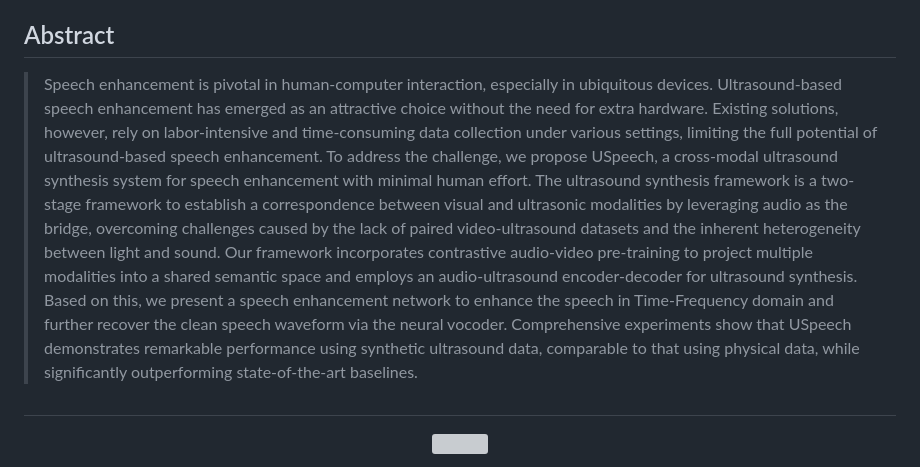
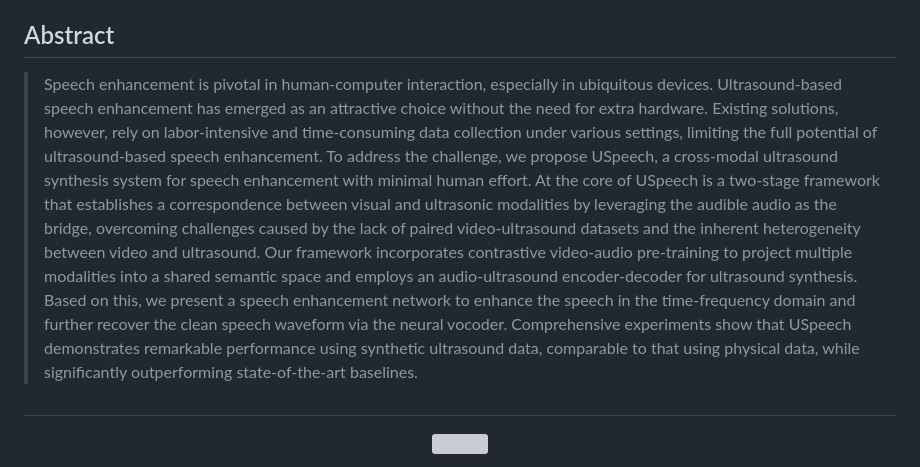
Before and after one commit to yashdiggikar/USpeech, a Markdown page: README.md, the part around the change. Rendered like a GitHub page; grey boxes are pictures that could not be loaded.

Commit message:
update abstract

```diff
--- a/README.md
+++ b/README.md
@@ -4,8 +4,7 @@
 Official implementation of USpeech: Ultrasound-Enhanced Speech with Minimal Human Effort via Cross-Modal Synthesis
 
 ## Abstract
-> Speech enhancement is pivotal in human-computer interaction, especially in ubiquitous devices. Ultrasound-based speech enhancement has emerged as an attractive choice without the need for extra hardware. Existing solutions, however, rely on labor-intensive and time-consuming data collection under various settings, limiting the full potential of ultrasound-based speech enhancement. To address the challenge, we propose USpeech, a cross-modal ultrasound synthesis system for speech enhancement with minimal human effort. The ultrasound synthesis framework is a two-stage framework to establish a correspondence between visual and ultrasonic modalities by leveraging audio as the bridge, overcoming challenges caused by the lack of paired video-ultrasound datasets and the inherent heterogeneity between light and sound. Our framework incorporates contrastive audio-video pre-training to project multiple modalities into a shared semantic space and employs an audio-ultrasound encoder-decoder for ultrasound synthesis. Based on this, we present a speech enhancement network to enhance the speech in Time-Frequency domain and further recover the clean speech waveform via the neural vocoder. Comprehensive experiments show that USpeech demonstrates remarkable performance using synthetic ultrasound data, comparable to that using physical data, while significantly outperforming state-of-the-art baselines.
-
+> Speech enhancement is pivotal in human-computer interaction, especially in ubiquitous devices. Ultrasound-based speech enhancement has emerged as an attractive choice without the need for extra hardware. Existing solutions, however, rely on labor-intensive and time-consuming data collection under various settings, limiting the full potential of ultrasound-based speech enhancement. To address the challenge, we propose USpeech, a cross-modal ultrasound synthesis system for speech enhancement with minimal human effort. At the core of USpeech is a two-stage framework that establishes a correspondence between visual and ultrasonic modalities by leveraging the audible audio as the bridge, overcoming challenges caused by the lack of paired video-ultrasound datasets and the inherent heterogeneity between video and ultrasound. Our framework incorporates contrastive video-audio pre-training to project multiple modalities into a shared semantic space and employs an audio-ultrasound encoder-decoder for ultrasound synthesis. Based on this, we present a speech enhancement network to enhance the speech in the time-frequency domain and further recover the clean speech waveform via the neural vocoder. Comprehensive experiments show that USpeech demonstrates remarkable performance using synthetic ultrasound data, comparable to that using physical data, while significantly outperforming state-of-the-art baselines.
 ##
 <p align="center"> <img src='fig/overall.png' align="center"> </p>
 
```
